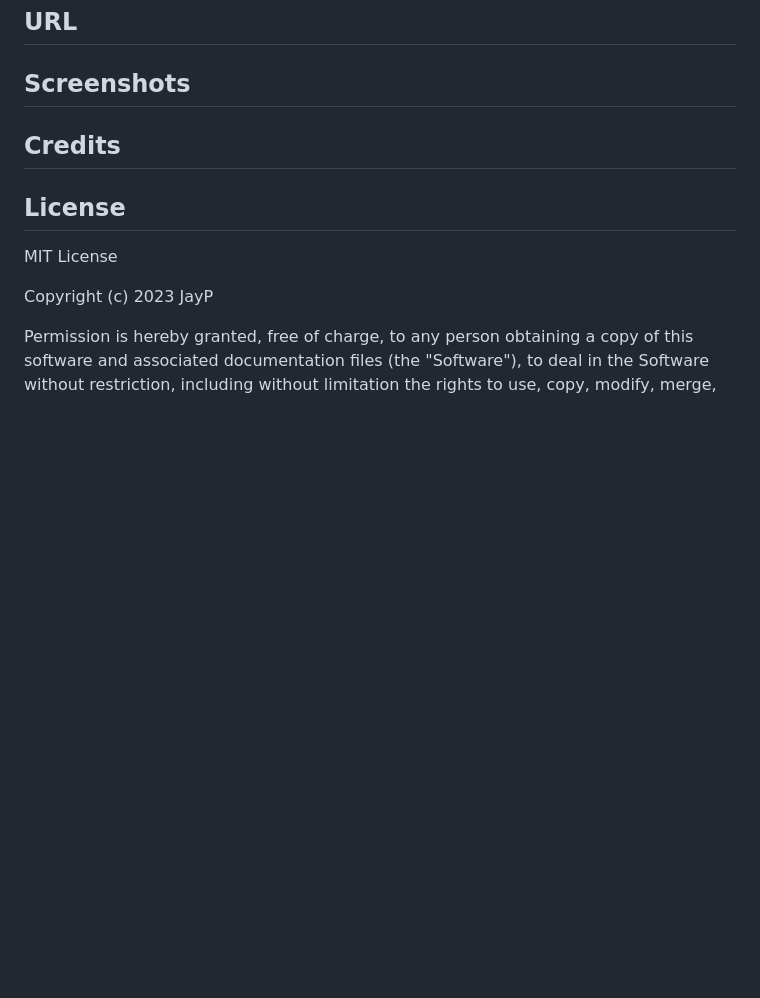
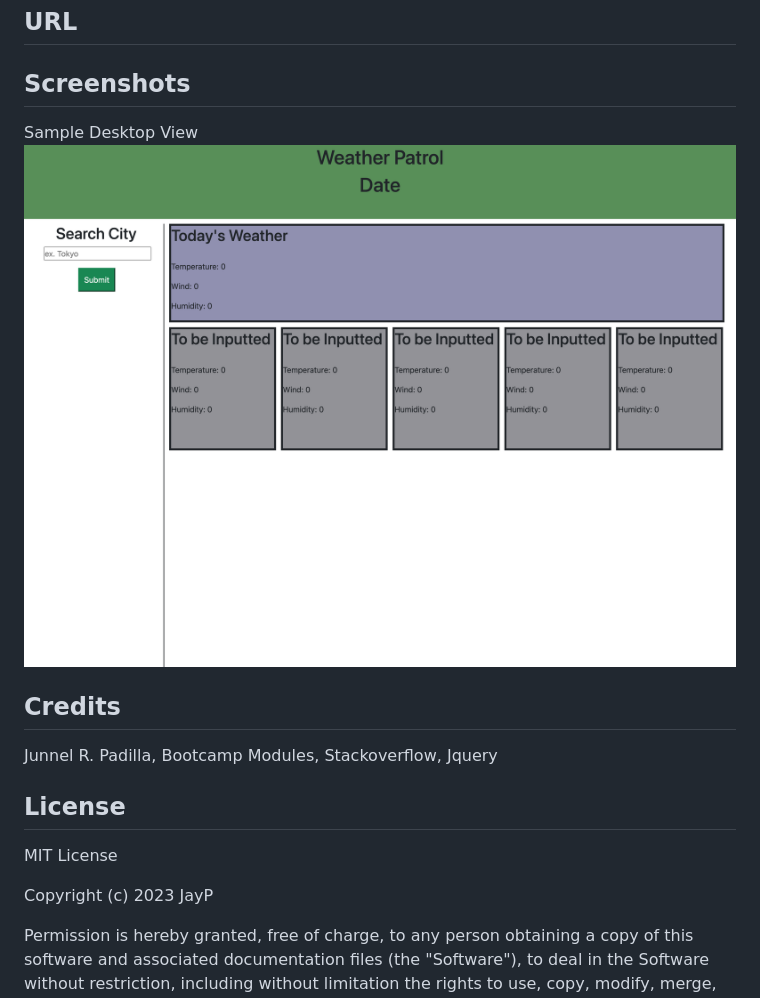
Before and after one commit to jayP308/weather-patrol, a Markdown page: README.md, the part around the change. GitHub-like rendering; pictures changed too: assets/images/sample-weather-view.png (added); blank space fills up the shorter version.

Commit message:
added sample screenshot to readme page

```diff
--- a/README.md
+++ b/README.md
@@ -7,8 +7,11 @@
 ## URL
 
 ## Screenshots
+Sample Desktop View
+<img src="./assets/images/sample-weather-view.png" />
 
 ## Credits
+Junnel R. Padilla, Bootcamp Modules, Stackoverflow, Jquery
 
 ## License
 MIT License
```
